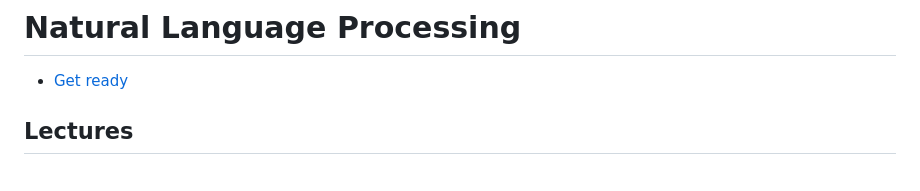
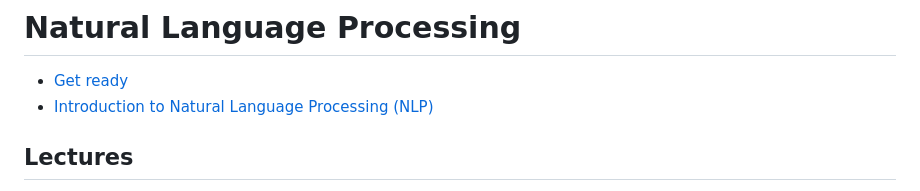
Before and after one commit to ufidon/nlp, a Markdown page: README.md, the part around the change. Rendered like a GitHub page.

Commit message:
nlp intro

```diff
--- a/README.md
+++ b/README.md
@@ -1,6 +1,7 @@
 # Natural Language Processing
 
 - [Get ready](./pre.md)
+- [Introduction to Natural Language Processing (NLP)](./intro.md)
 
 ## Lectures
 1. Basic text processing
```
Also changed, not shown: intro.md (added, +129 -0 lines).
